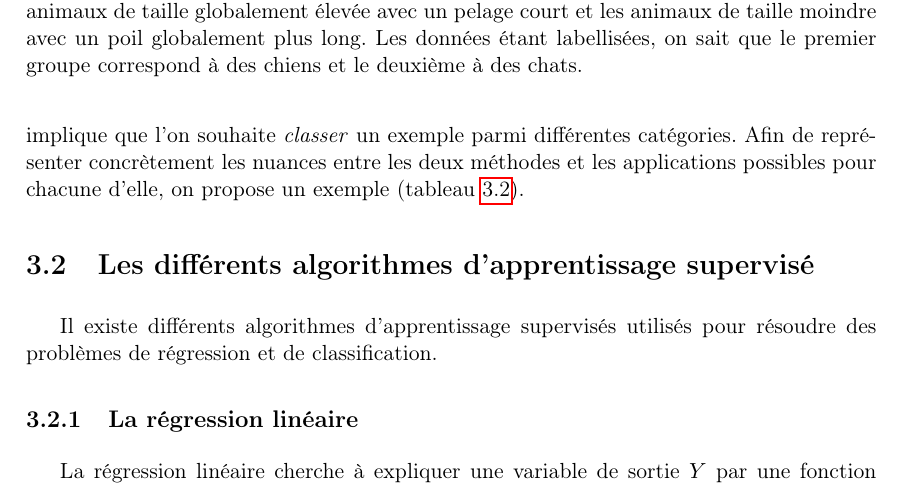
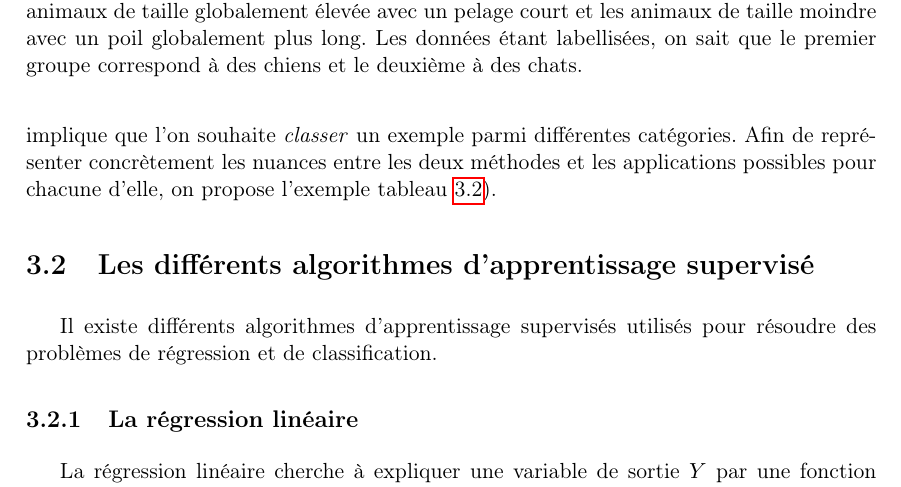
Before and after one commit to florianlepont/internship-issue-automation-report, a LaTeX document (rapport_stage.tex, which reads part_1.tex): part of page 22 of 31, cut so that both start at the same text. Compiled offline with pdfLaTeX; a LaTeX package or settings file that is missing is left out.

Commit message:
txs auto checkin

```diff
--- a/part_1.tex
+++ b/part_1.tex
@@ -204,7 +204,7 @@ Il existe deux types d'apprentissage supervisé: la régression et la classifica
 
 \subsubsection{Apprentissage supervisé: régression et classification}
 \label{Le Machine Learning: Généralités sur le Machine Learning: Le modèle:Regression et classification}
- La régression est un type d'apprentissage avec lequel on souhaite obtenir une sortie continue. Dit de manière différente, la régression implique que l'on souhaite \emph{estimer} ou \emph{prédire} une réponse. La classification est quant à elle un type d'apprentissage avec lequel on souhaite obtenir une sortie discrète, elle peut être vu comme un cas particulier de la régression où les valeurs à prédire sont discrètes. Formulé autrement, la classification implique que l'on souhaite \emph{classer} un exemple parmi différentes catégories. Afin de représenter concrètement les nuances entre les deux méthodes et les applications possibles pour chacune d'elle, on propose un exemple (tableau \ref {tab: Comparaison des différentes catégories d'apprentissage supervisé}).
+ La régression est un type d'apprentissage avec lequel on souhaite obtenir une sortie continue. Dit de manière différente, la régression implique que l'on souhaite \emph{estimer} ou \emph{prédire} une réponse. La classification est quant à elle un type d'apprentissage avec lequel on souhaite obtenir une sortie discrète, elle peut être vu comme un cas particulier de la régression où les valeurs à prédire sont discrètes. Formulé autrement, la classification implique que l'on souhaite \emph{classer} un exemple parmi différentes catégories. Afin de représenter concrètement les nuances entre les deux méthodes et les applications possibles pour chacune d'elle, on propose l'exemple tableau \ref {tab: Comparaison des différentes catégories d'apprentissage supervisé}).
 
 \begin{table}[h]
 	\begin{tabular}{ | p {7cm} | p {7cm} |}
```
